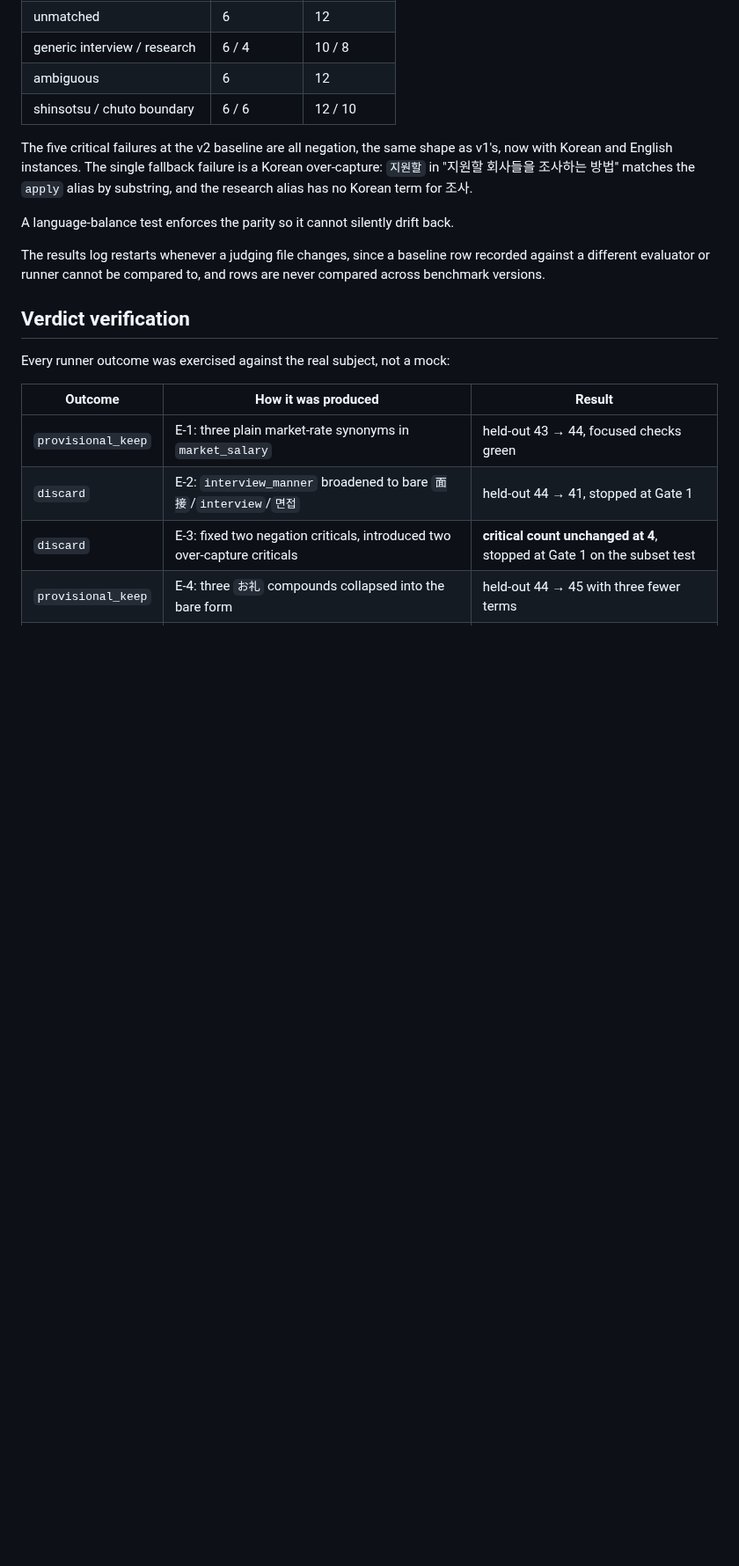
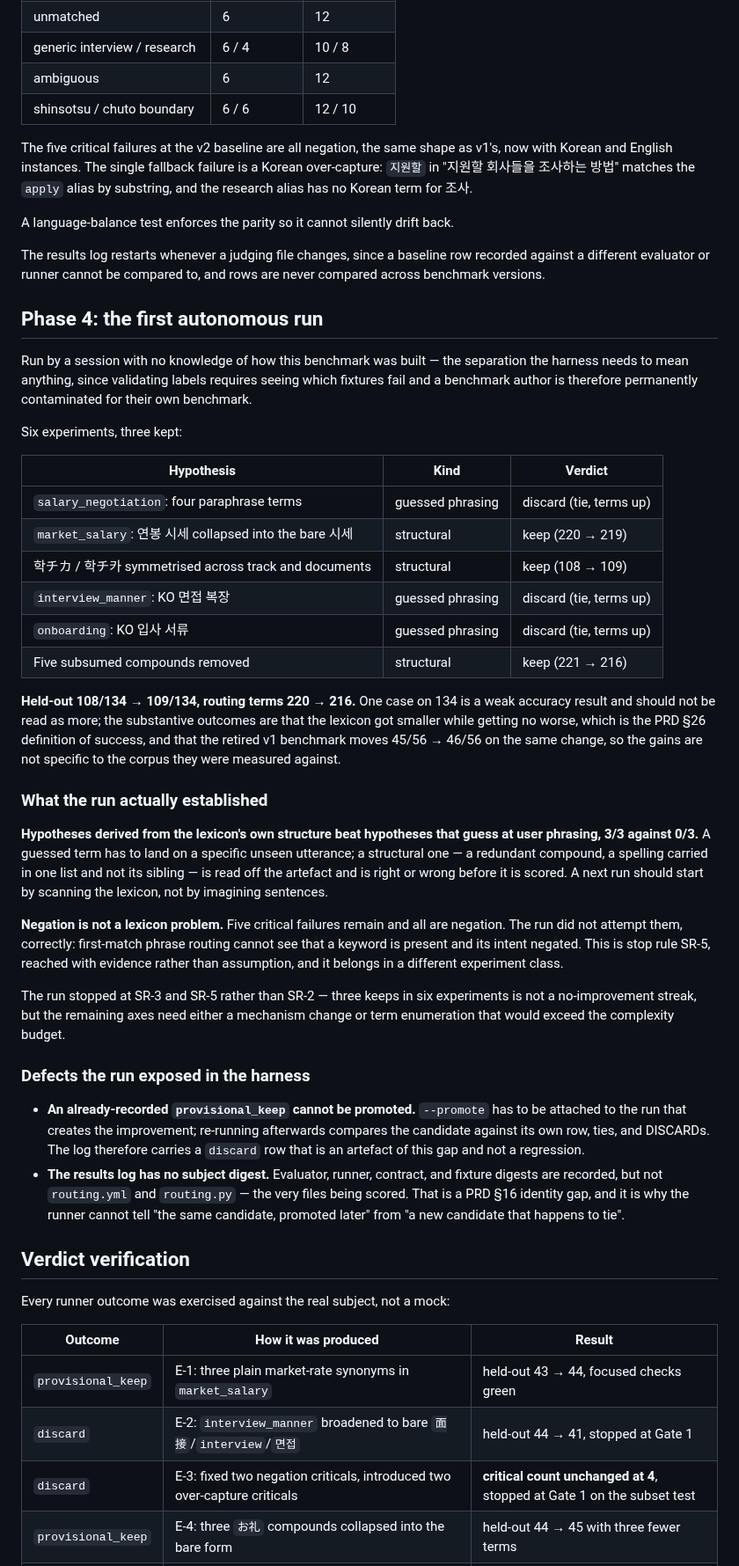
Before and after one commit to younnieCutler/japan-career-agent, a Markdown page: docs/ROUTING_AUTORESEARCH.md, the part around one of its changes. Shown at 88% size. GitHub-like rendering; blank space fills up the shorter version.

Commit message:
docs: record the first autonomous run and the two harness defects it exposed
Co-Authored-By: Claude Opus 5 <noreply@anthropic.com>

```diff
--- a/docs/ROUTING_AUTORESEARCH.md
+++ b/docs/ROUTING_AUTORESEARCH.md
@@ -118,6 +118,57 @@ The results log restarts whenever a judging file changes, since a baseline row r
 different evaluator or runner cannot be compared to, and rows are never compared across benchmark
 versions.
 
+## Phase 4: the first autonomous run
+
+Run by a session with no knowledge of how this benchmark was built — the separation the harness
+needs to mean anything, since validating labels requires seeing which fixtures fail and a
+benchmark author is therefore permanently contaminated for their own benchmark.
+
+Six experiments, three kept:
+
+| Hypothesis | Kind | Verdict |
+| --- | --- | --- |
+| `salary_negotiation`: four paraphrase terms | guessed phrasing | discard (tie, terms up) |
+| `market_salary`: 연봉 시세 collapsed into the bare 시세 | structural | keep (220 → 219) |
+| 학チカ / 학チ카 symmetrised across track and documents | structural | keep (108 → 109) |
+| `interview_manner`: KO 면접 복장 | guessed phrasing | discard (tie, terms up) |
+| `onboarding`: KO 입사 서류 | guessed phrasing | discard (tie, terms up) |
+| Five subsumed compounds removed | structural | keep (221 → 216) |
+
+**Held-out 108/134 → 109/134, routing terms 220 → 216.** One case on 134 is a weak accuracy
+result and should not be read as more; the substantive outcomes are that the lexicon got smaller
+while getting no worse, which is the PRD §26 definition of success, and that the retired v1
+benchmark moves 45/56 → 46/56 on the same change, so the gains are not specific to the corpus they
+were measured against.
+
+### What the run actually established
+
+**Hypotheses derived from the lexicon's own structure beat hypotheses that guess at user
+phrasing, 3/3 against 0/3.** A guessed term has to land on a specific unseen utterance; a
+structural one — a redundant compound, a spelling carried in one list and not its sibling — is
+read off the artefact and is right or wrong before it is scored. A next run should start by
+scanning the lexicon, not by imagining sentences.
+
+**Negation is not a lexicon problem.** Five critical failures remain and all are negation. The run
+did not attempt them, correctly: first-match phrase routing cannot see that a keyword is present
+and its intent negated. This is stop rule SR-5, reached with evidence rather than assumption, and
+it belongs in a different experiment class.
+
+The run stopped at SR-3 and SR-5 rather than SR-2 — three keeps in six experiments is not a
+no-improvement streak, but the remaining axes need either a mechanism change or term enumeration
+that would exceed the complexity budget.
+
+### Defects the run exposed in the harness
+
+- **An already-recorded `provisional_keep` cannot be promoted.** `--promote` has to be attached to
+  the run that creates the improvement; re-running afterwards compares the candidate against its
+  own row, ties, and DISCARDs. The log therefore carries a `discard` row that is an artefact of
+  this gap and not a regression.
+- **The results log has no subject digest.** Evaluator, runner, contract, and fixture digests are
+  recorded, but not `routing.yml` and `routing.py` — the very files being scored. That is a PRD §16
+  identity gap, and it is why the runner cannot tell "the same candidate, promoted later" from "a
+  new candidate that happens to tie".
+
 ## Verdict verification
 
 Every runner outcome was exercised against the real subject, not a mock:
```
Also changed, not shown: other parts of docs/ROUTING_AUTORESEARCH.md (+8 -3 lines).
